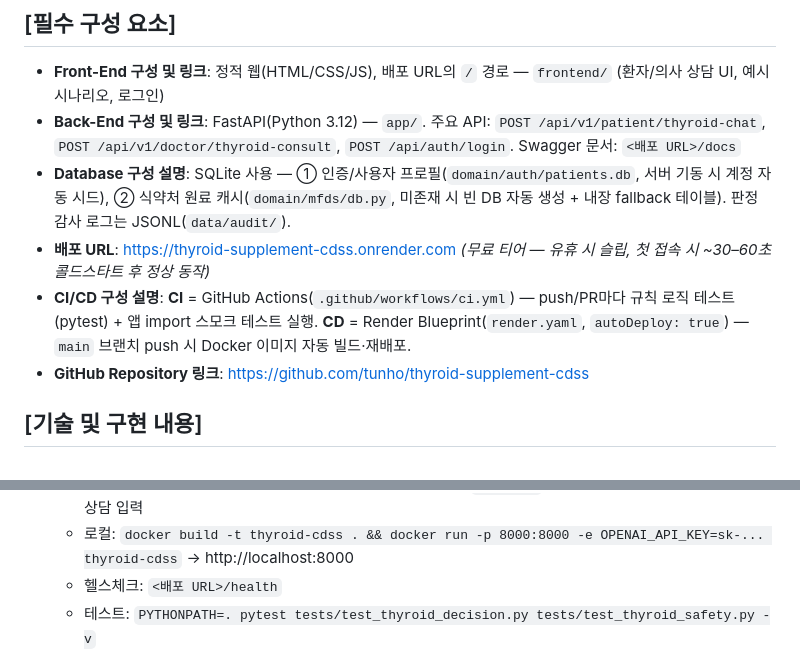
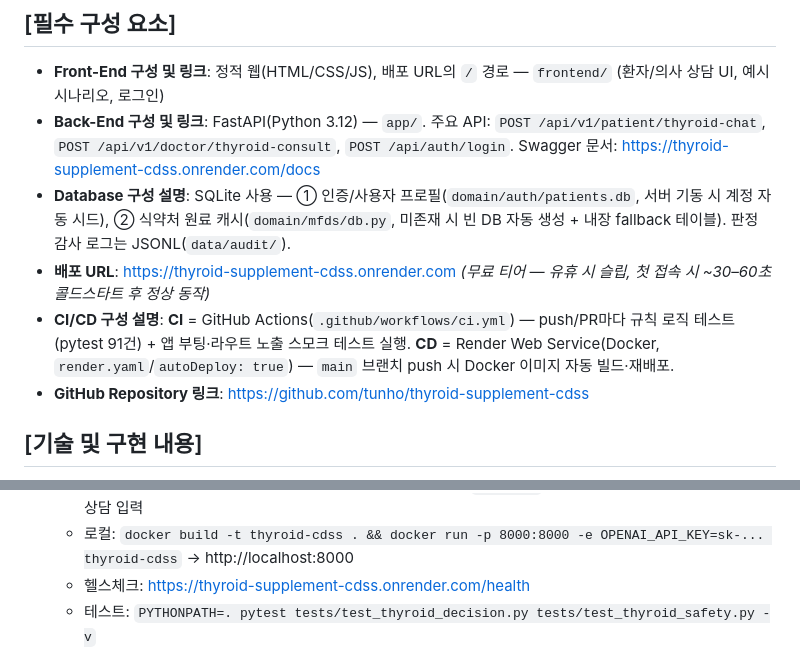
Before and after one commit to tunho/thyroid-supplement-cdss, a Markdown page: SUBMISSION.md, 2 parts joined by grey strips. Rendered like a GitHub page.

Commit message:
docs: 제출서 양식 정리 (URL 확정·CI 설명 정확화)
Co-Authored-By: Claude Fable 5 <noreply@anthropic.com>

```diff
--- a/SUBMISSION.md
+++ b/SUBMISSION.md
@@ -15,10 +15,10 @@
 ## [필수 구성 요소]
 
 - **Front-End 구성 및 링크**: 정적 웹(HTML/CSS/JS), 배포 URL의 `/` 경로 — `frontend/` (환자/의사 상담 UI, 예시 시나리오, 로그인)
-- **Back-End 구성 및 링크**: FastAPI(Python 3.12) — `app/`. 주요 API: `POST /api/v1/patient/thyroid-chat`, `POST /api/v1/doctor/thyroid-consult`, `POST /api/auth/login`. Swagger 문서: `<배포 URL>/docs`
+- **Back-End 구성 및 링크**: FastAPI(Python 3.12) — `app/`. 주요 API: `POST /api/v1/patient/thyroid-chat`, `POST /api/v1/doctor/thyroid-consult`, `POST /api/auth/login`. Swagger 문서: https://thyroid-supplement-cdss.onrender.com/docs
 - **Database 구성 설명**: SQLite 사용 — ① 인증/사용자 프로필(`domain/auth/patients.db`, 서버 기동 시 계정 자동 시드), ② 식약처 원료 캐시(`domain/mfds/db.py`, 미존재 시 빈 DB 자동 생성 + 내장 fallback 테이블). 판정 감사 로그는 JSONL(`data/audit/`).
 - **배포 URL**: https://thyroid-supplement-cdss.onrender.com  *(무료 티어 — 유휴 시 슬립, 첫 접속 시 ~30–60초 콜드스타트 후 정상 동작)*
-- **CI/CD 구성 설명**: **CI** = GitHub Actions(`.github/workflows/ci.yml`) — push/PR마다 규칙 로직 테스트(pytest) + 앱 import 스모크 테스트 실행. **CD** = Render Blueprint(`render.yaml`, `autoDeploy: true`) — `main` 브랜치 push 시 Docker 이미지 자동 빌드·재배포.
+- **CI/CD 구성 설명**: **CI** = GitHub Actions(`.github/workflows/ci.yml`) — push/PR마다 규칙 로직 테스트(pytest 91건) + 앱 부팅·라우트 노출 스모크 테스트 실행. **CD** = Render Web Service(Docker, `render.yaml`/`autoDeploy: true`) — `main` 브랜치 push 시 Docker 이미지 자동 빌드·재배포.
 - **GitHub Repository 링크**: https://github.com/tunho/thyroid-supplement-cdss
 
 ## [기술 및 구현 내용]
@@ -36,7 +36,7 @@
 - **실행 방법 또는 확인 방법**:
   - 배포본: 배포 URL 접속 → 환자/의사 탭 로그인(공통 비밀번호 `demo1234`, 계정은 TEST_ACCOUNTS.md) → 상담 입력
   - 로컬: `docker build -t thyroid-cdss . && docker run -p 8000:8000 -e OPENAI_API_KEY=sk-... thyroid-cdss` → http://localhost:8000
-  - 헬스체크: `<배포 URL>/health`
+  - 헬스체크: https://thyroid-supplement-cdss.onrender.com/health
   - 테스트: `PYTHONPATH=. pytest tests/test_thyroid_decision.py tests/test_thyroid_safety.py -v`
 
 ## [면담/코드리뷰]
```
